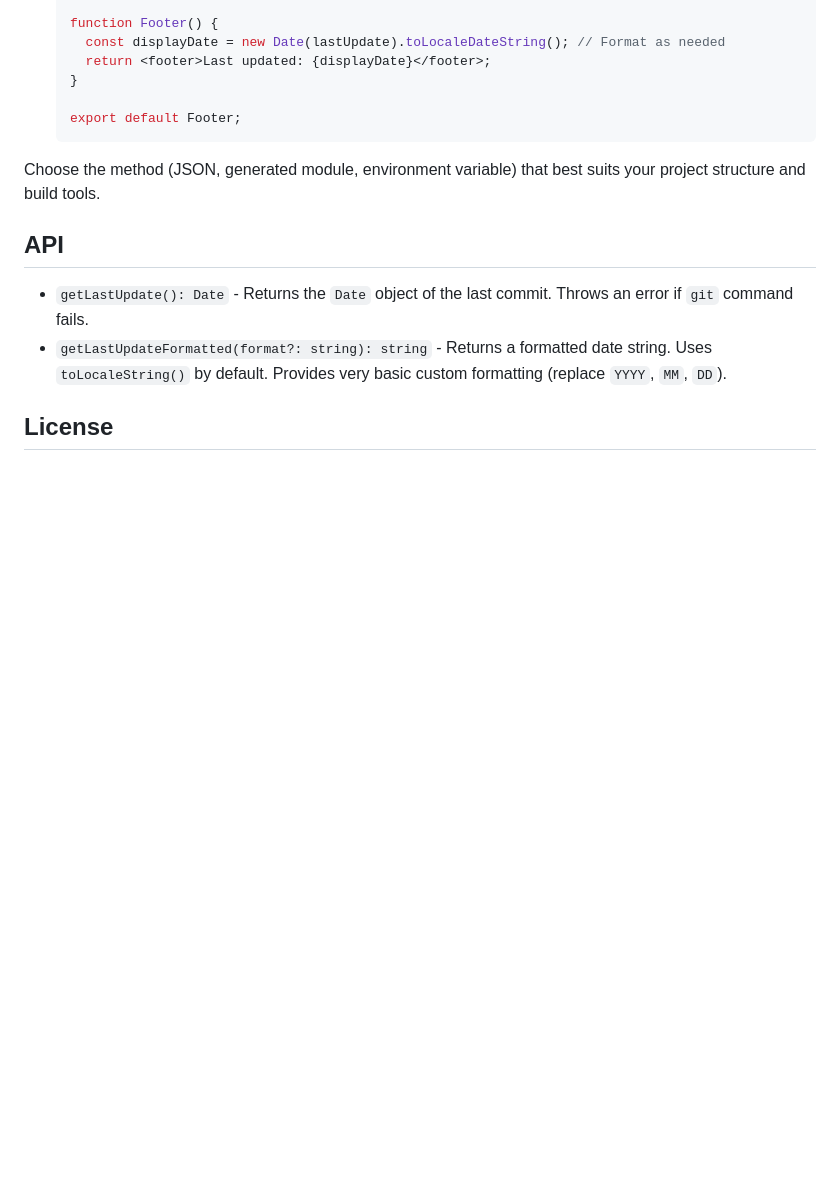
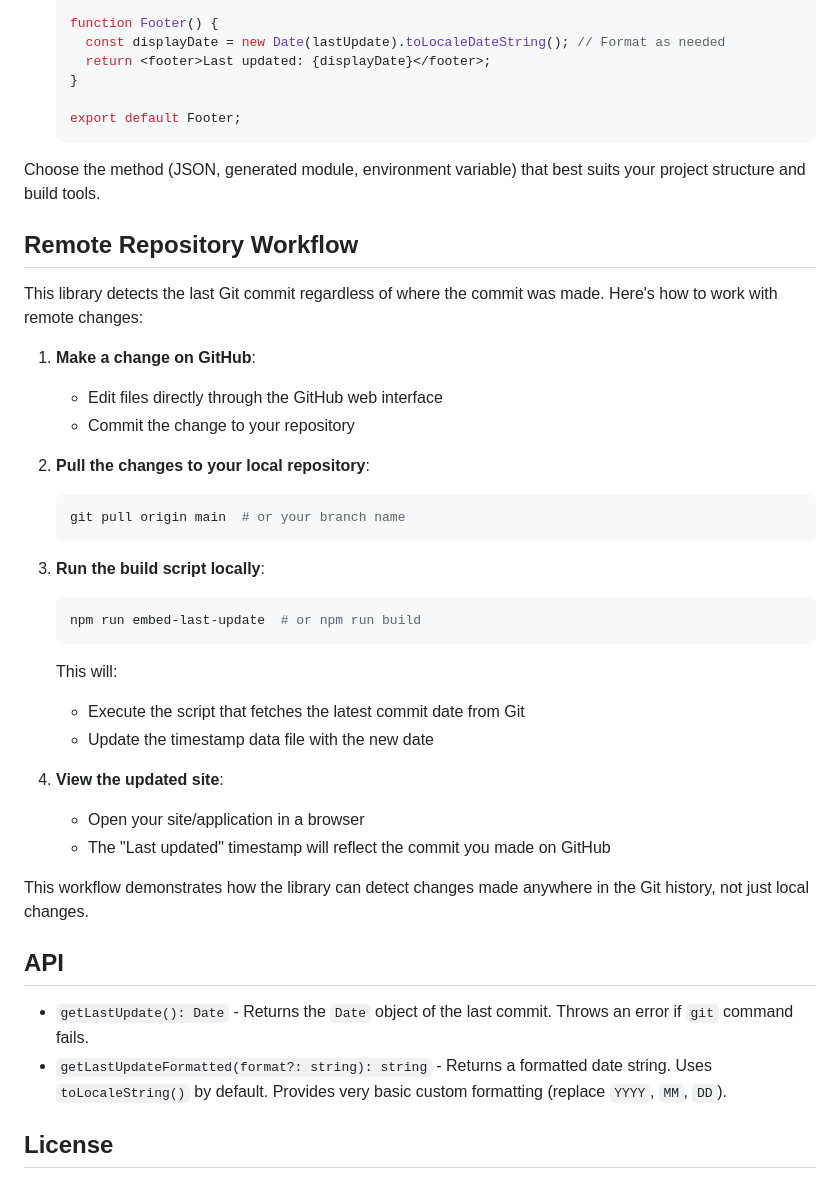
Before and after one commit to Tri4Ty/last-update, a Markdown page: README.md, the part around the change. Drawn GitHub-style; blank space fills up the shorter version.

Commit message:
Docs: Explain remote repository workflow

````diff
--- a/README.md
+++ b/README.md
@@ -78,6 +78,38 @@ This library provides a helper script (`scripts/embed-last-update.js`) as an exa
 
 Choose the method (JSON, generated module, environment variable) that best suits your project structure and build tools.
 
+## Remote Repository Workflow
+
+This library detects the last Git commit regardless of where the commit was made. Here's how to work with remote changes:
+
+1.  **Make a change on GitHub**:
+
+    - Edit files directly through the GitHub web interface
+    - Commit the change to your repository
+
+2.  **Pull the changes to your local repository**:
+
+    ```bash
+    git pull origin main  # or your branch name
+    ```
+
+3.  **Run the build script locally**:
+
+    ```bash
+    npm run embed-last-update  # or npm run build
+    ```
+
+    This will:
+
+    - Execute the script that fetches the latest commit date from Git
+    - Update the timestamp data file with the new date
+
+4.  **View the updated site**:
+    - Open your site/application in a browser
+    - The "Last updated" timestamp will reflect the commit you made on GitHub
+
+This workflow demonstrates how the library can detect changes made anywhere in the Git history, not just local changes.
+
 ## API
 
 - `getLastUpdate(): Date` - Returns the `Date` object of the last commit. Throws an error if `git` command fails.
````
